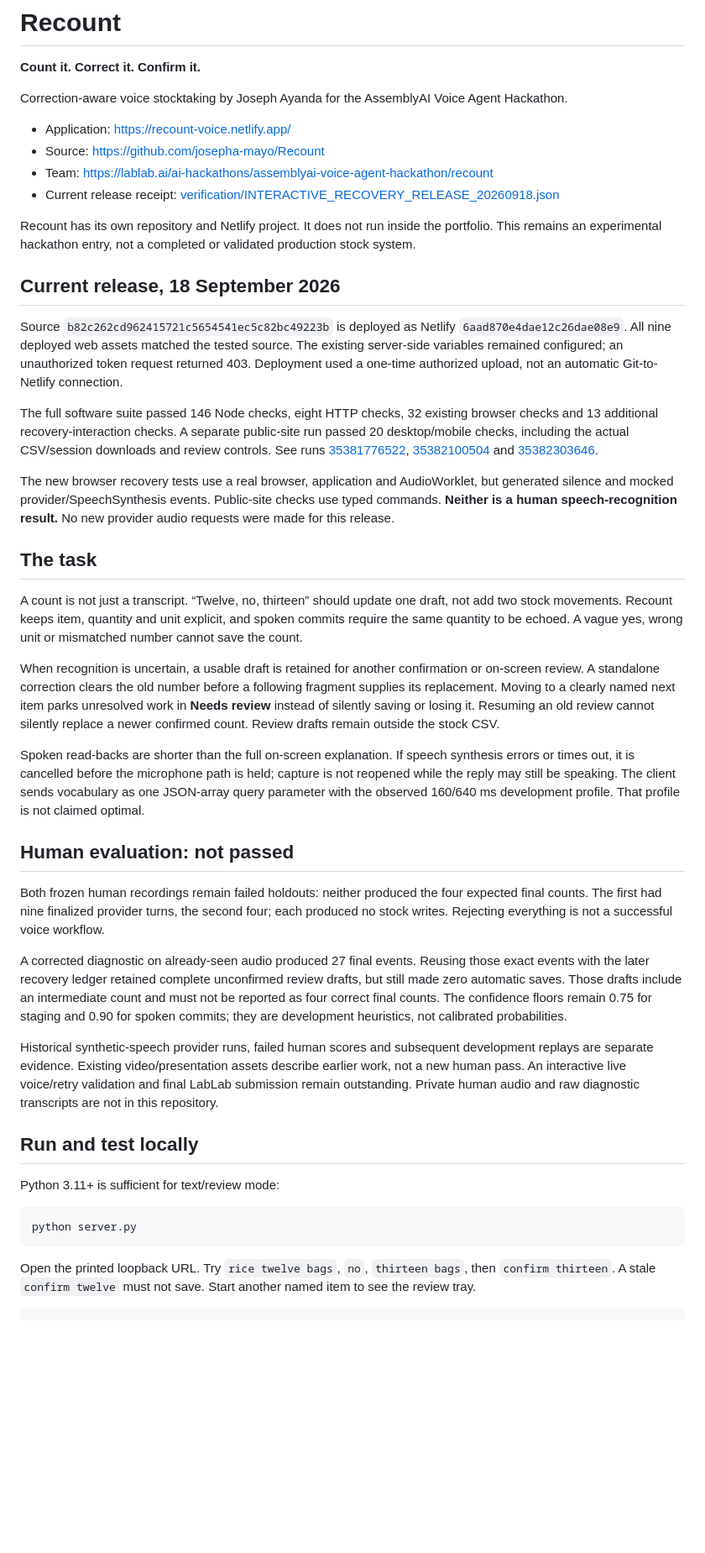
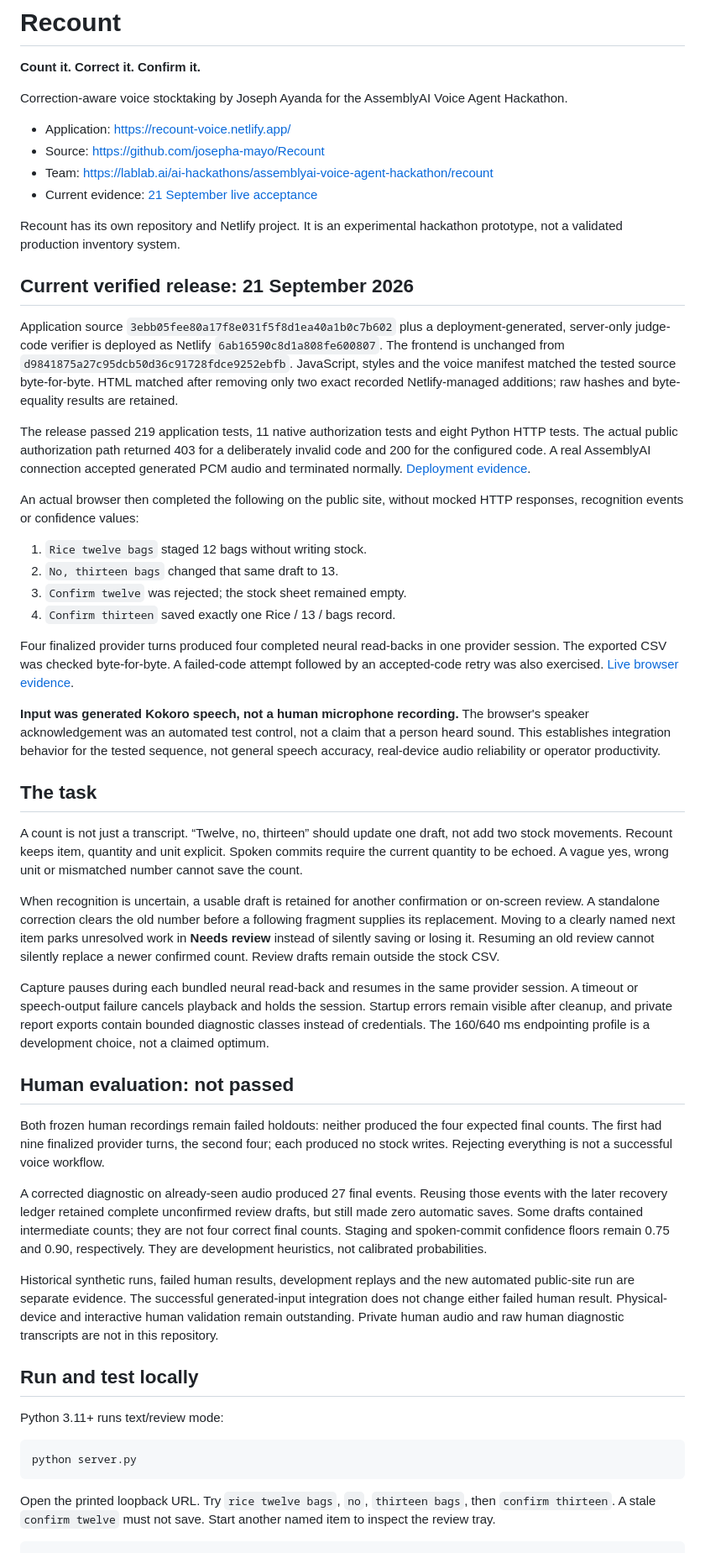
Before and after one commit to josepha-mayo/Recount, a Markdown page: README.md, the part around one of its changes. Shown at 84% size. Drawn GitHub-style; blank space fills up the shorter version.

Commit message:
Document the verified live release and retain the failed human evaluation boundary

````diff
--- a/README.md
+++ b/README.md
@@ -7,43 +7,52 @@ Correction-aware voice stocktaking by Joseph Ayanda for the AssemblyAI Voice Age
 - Application: https://recount-voice.netlify.app/
 - Source: https://github.com/josepha-mayo/Recount
 - Team: https://lablab.ai/ai-hackathons/assemblyai-voice-agent-hackathon/recount
-- Current release receipt: [verification/INTERACTIVE_RECOVERY_RELEASE_20260918.json](verification/INTERACTIVE_RECOVERY_RELEASE_20260918.json)
+- Current evidence: [21 September live acceptance](verification/LIVE_ACCEPTANCE_20260921.json)
 
-Recount has its own repository and Netlify project. It does not run inside the portfolio. This remains an experimental hackathon entry, not a completed or validated production stock system.
+Recount has its own repository and Netlify project. It is an experimental hackathon prototype, not a validated production inventory system.
 
-## Current release, 18 September 2026
+## Current verified release: 21 September 2026
 
-Source `b82c262cd962415721c5654541ec5c82bc49223b` is deployed as Netlify `6aad870e4dae12c26dae08e9`. All nine deployed web assets matched the tested source. The existing server-side variables remained configured; an unauthorized token request returned 403. Deployment used a one-time authorized upload, not an automatic Git-to-Netlify connection.
+Application source `3ebb05fee80a17f8e031f5f8d1ea40a1b0c7b602` plus a deployment-generated, server-only judge-code verifier is deployed as Netlify `6ab16590c8d1a808fe600807`. The frontend is unchanged from `d9841875a27c95dcb50d36c91728fdce9252ebfb`. JavaScript, styles and the voice manifest matched the tested source byte-for-byte. HTML matched after removing only two exact recorded Netlify-managed additions; raw hashes and byte-equality results are retained.
 
-The full software suite passed 146 Node checks, eight HTTP checks, 32 existing browser checks and 13 additional recovery-interaction checks. A separate public-site run passed 20 desktop/mobile checks, including the actual CSV/session downloads and review controls. See runs [35381776522](https://github.com/josepha-mayo/Recount/actions/runs/35381776522), [35382100504](https://github.com/josepha-mayo/Recount/actions/runs/35382100504) and [35382303646](https://github.com/josepha-mayo/Recount/actions/runs/35382303646).
+The release passed 219 application tests, 11 native authorization tests and eight Python HTTP tests. The actual public authorization path returned 403 for a deliberately invalid code and 200 for the configured code. A real AssemblyAI connection accepted generated PCM audio and terminated normally. [Deployment evidence](https://github.com/josepha-mayo/Recount/actions/runs/35630443331).
 
-The new browser recovery tests use a real browser, application and AudioWorklet, but generated silence and mocked provider/SpeechSynthesis events. Public-site checks use typed commands. **Neither is a human speech-recognition result.** No new provider audio requests were made for this release.
+An actual browser then completed the following on the public site, without mocked HTTP responses, recognition events or confidence values:
+
+1. `Rice twelve bags` staged 12 bags without writing stock.
+2. `No, thirteen bags` changed that same draft to 13.
+3. `Confirm twelve` was rejected; the stock sheet remained empty.
+4. `Confirm thirteen` saved exactly one Rice / 13 / bags record.
+
+Four finalized provider turns produced four completed neural read-backs in one provider session. The exported CSV was checked byte-for-byte. A failed-code attempt followed by an accepted-code retry was also exercised. [Live browser evidence](https://github.com/josepha-mayo/Recount/actions/runs/35630591053).
+
+**Input was generated Kokoro speech, not a human microphone recording.** The browser's speaker acknowledgement was an automated test control, not a claim that a person heard sound. This establishes integration behavior for the tested sequence, not general speech accuracy, real-device audio reliability or operator productivity.
 
 ## The task
 
-A count is not just a transcript. “Twelve, no, thirteen” should update one draft, not add two stock movements. Recount keeps item, quantity and unit explicit, and spoken commits require the same quantity to be echoed. A vague yes, wrong unit or mismatched number cannot save the count.
+A count is not just a transcript. “Twelve, no, thirteen” should update one draft, not add two stock movements. Recount keeps item, quantity and unit explicit. Spoken commits require the current quantity to be echoed. A vague yes, wrong unit or mismatched number cannot save the count.
 
 When recognition is uncertain, a usable draft is retained for another confirmation or on-screen review. A standalone correction clears the old number before a following fragment supplies its replacement. Moving to a clearly named next item parks unresolved work in **Needs review** instead of silently saving or losing it. Resuming an old review cannot silently replace a newer confirmed count. Review drafts remain outside the stock CSV.
 
-Spoken read-backs are shorter than the full on-screen explanation. If speech synthesis errors or times out, it is cancelled before the microphone path is held; capture is not reopened while the reply may still be speaking. The client sends vocabulary as one JSON-array query parameter with the observed 160/640 ms development profile. That profile is not claimed optimal.
+Capture pauses during each bundled neural read-back and resumes in the same provider session. A timeout or speech-output failure cancels playback and holds the session. Startup errors remain visible after cleanup, and private report exports contain bounded diagnostic classes instead of credentials. The 160/640 ms endpointing profile is a development choice, not a claimed optimum.
 
 ## Human evaluation: not passed
 
 Both frozen human recordings remain failed holdouts: neither produced the four expected final counts. The first had nine finalized provider turns, the second four; each produced no stock writes. Rejecting everything is not a successful voice workflow.
 
-A corrected diagnostic on already-seen audio produced 27 final events. Reusing those exact events with the later recovery ledger retained complete unconfirmed review drafts, but still made zero automatic saves. Those drafts include an intermediate count and must not be reported as four correct final counts. The confidence floors remain 0.75 for staging and 0.90 for spoken commits; they are development heuristics, not calibrated probabilities.
+A corrected diagnostic on already-seen audio produced 27 final events. Reusing those events with the later recovery ledger retained complete unconfirmed review drafts, but still made zero automatic saves. Some drafts contained intermediate counts; they are not four correct final counts. Staging and spoken-commit confidence floors remain 0.75 and 0.90, respectively. They are development heuristics, not calibrated probabilities.
 
-Historical synthetic-speech provider runs, failed human scores and subsequent development replays are separate evidence. Existing video/presentation assets describe earlier work, not a new human pass. An interactive live voice/retry validation and final LabLab submission remain outstanding. Private human audio and raw diagnostic transcripts are not in this repository.
+Historical synthetic runs, failed human results, development replays and the new automated public-site run are separate evidence. The successful generated-input integration does not change either failed human result. Physical-device and interactive human validation remain outstanding. Private human audio and raw human diagnostic transcripts are not in this repository.
 
 ## Run and test locally
 
-Python 3.11+ is sufficient for text/review mode:
+Python 3.11+ runs text/review mode:
 
 ```sh
 python server.py
 ```
 
-Open the printed loopback URL. Try `rice twelve bags`, `no`, `thirteen bags`, then `confirm thirteen`. A stale `confirm twelve` must not save. Start another named item to see the review tray.
+Open the printed loopback URL. Try `rice twelve bags`, `no`, `thirteen bags`, then `confirm thirteen`. A stale `confirm twelve` must not save. Start another named item to inspect the review tray.
 
 ```sh
 node --test tests/*.test.mjs
````
Also changed, not shown: other parts of README.md (+13 -8 lines).
